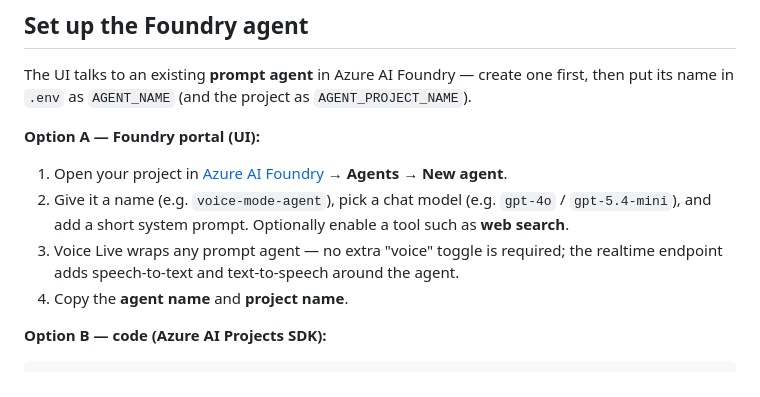
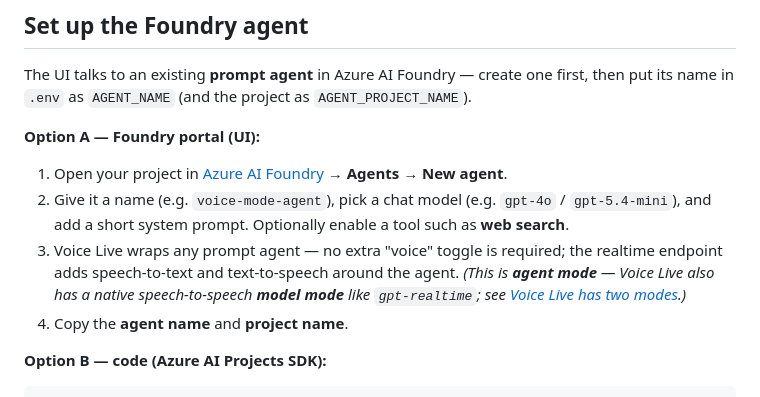
Before and after one commit to SridharArrabelly/voice-agent-via-gateway, a Markdown page: README.md, the part around one of its changes. Rendered like a GitHub page.

```diff
--- a/README.md
+++ b/README.md
@@ -43,7 +43,9 @@ then put its name in `.env` as `AGENT_NAME` (and the project as `AGENT_PROJECT_N
 2. Give it a name (e.g. `voice-mode-agent`), pick a chat model (e.g. `gpt-4o` / `gpt-5.4-mini`),
    and add a short system prompt. Optionally enable a tool such as **web search**.
 3. Voice Live wraps any prompt agent — no extra "voice" toggle is required; the realtime
-   endpoint adds speech-to-text and text-to-speech around the agent.
+   endpoint adds speech-to-text and text-to-speech around the agent. *(This is **agent
+   mode** — Voice Live also has a native speech-to-speech **model mode** like `gpt-realtime`;
+   see [Voice Live has two modes](#voice-live-has-two-modes-agent-vs-model-this-trips-people-up).)*
 4. Copy the **agent name** and **project name**.
 
 **Option B — code (Azure AI Projects SDK):**
```
Also changed, not shown: other parts of README.md (+35 -0 lines).
